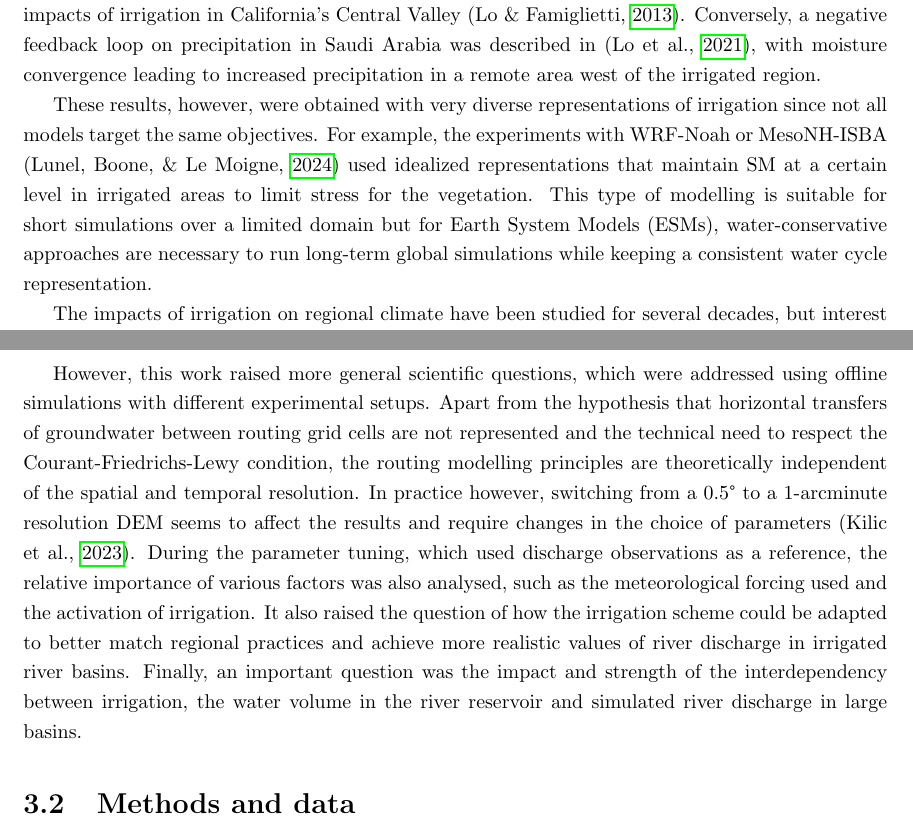
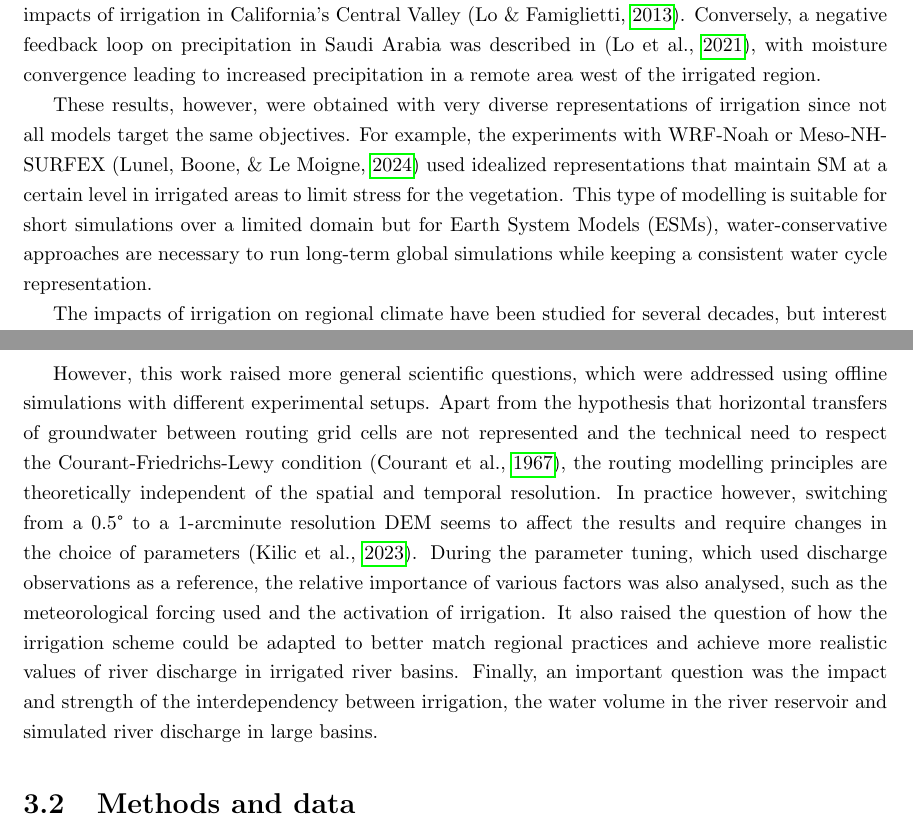
Before and after one commit to ptiengou/Manuscrit_LaTeX, a LaTeX thesis (main.tex, which reads 1.introduction.tex, 3.routing.tex): two parts of pages 16 and 47 of 148, joined at a grey line, cut so that both start at the same text. Compiled offline with pdfLaTeX.

Commit message:
Small corrections

```diff
--- a/1.introduction.tex
+++ b/1.introduction.tex
@@ -204,7 +204,7 @@ In the Ebro Valley (northern Spain), Meso-NH simulations at 2-km and 400-m resol
 
 Multiple regional modelling studies were also conducted without being associated to specific observation campaigns, particularly with the Weather Research and Forcasting (WRF) atmospheric model and the Noah LSM, showing that the representation of irrigation improves model performance \citep{qian_modeling_2013, yang_impact_2017, liu_simulating_2021}. They identified a lowering of the boundary layer and lifting condensation level over the American Great Plains \citep{qian_modeling_2013} but very heterogeneous effects on precipitation in China \citep{liu_simulating_2021}. \citet{yang_impact_2017} showed an increase in precipitation linked to irrigation in the Colorado River basin due to precipitation recycling over the Sierra Nevada mountains. This positive feedback loop and strengthening of the water cycle at the basin scale had also been described in simulations using the global Community Atmosphere Model (CAM) coupled with the Community Land Model (CLM) to study the local and remote impacts of irrigation in California's Central Valley \citep{lo_irrigation_2013}. Conversely, a negative feedback loop on precipitation in Saudi Arabia was described in \citep{lo_intense_2021}, with moisture convergence leading to increased precipitation in a remote area west of the irrigated region.
 
-These results, however, were obtained with very diverse representations of irrigation since not all models target the same objectives. For example, the experiments with WRF-Noah or MesoNH-ISBA \citep{lunel_irrigation_2024} used idealized representations that maintain SM at a certain level in irrigated areas to limit stress for the vegetation. This type of modelling is suitable for short simulations over a limited domain but for Earth System Models (ESMs), water-conservative approaches are necessary to run long-term global simulations while keeping a consistent water cycle representation.
+These results, however, were obtained with very diverse representations of irrigation since not all models target the same objectives. For example, the experiments with WRF-Noah or Meso-NH-SURFEX \citep{lunel_irrigation_2024} used idealized representations that maintain SM at a certain level in irrigated areas to limit stress for the vegetation. This type of modelling is suitable for short simulations over a limited domain but for Earth System Models (ESMs), water-conservative approaches are necessary to run long-term global simulations while keeping a consistent water cycle representation.
 
 The impacts of irrigation on regional climate have been studied for several decades, but interest in its impacts on global climate is more recent \citep{boucher_direct_2004}. By comparing coupled simulations with and without irrigation, \citet{sacks_effects_2009} found no influence on the global mean temperature but small regional cooling (less than 1 K) at mid-latitudes. In more recent studies, LSMs that represent irrigation were shown to represent the shift in energy partitioning between the turbulent fluxes, achieving large increases in latent heat flux \citep{pokhrel_incorporating_2012, arboleda-obando_validation_2024, al-yaari_role_2022}. Irrigation modelling was found to induce a cooling on yearly average values, with seasonal and regional impacts that remain highly varied \citep{puma_effects_2010, cook_irrigation_2015}. In general, effects are mostly visible in irrigation hotspots such as India, Eastern China and the United States of America.
 %tod:arboleda 2025+ ?
--- a/3.routing.tex
+++ b/3.routing.tex
@@ -9,7 +9,7 @@ Two objectives were initially identified:
     \item Evaluate and calibrate \native using a high resolution DEM over the Iberian Peninsula to identify an appropriate set of parameters for coupled simulations.
 \end{itemize}
 
-However, this work raised more general scientific questions, which were addressed using offline simulations with different experimental setups. Apart from the hypothesis that horizontal transfers of groundwater between routing grid cells are not represented and the technical need to respect the Courant-Friedrichs-Lewy condition, the routing modelling principles are theoretically independent of the spatial and temporal resolution. In practice however, switching from a 0.5° to a 1-arcminute resolution DEM seems to affect the results and require changes in the choice of parameters \citep{kilic_evaluation_2023}. During the parameter tuning, which used discharge observations as a reference, the relative importance of various factors was also analysed, such as the meteorological forcing used and the activation of irrigation. It also raised the question of how the irrigation scheme could be adapted to better match regional practices and achieve more realistic values of river discharge in irrigated river basins. Finally, an important question was the impact and strength of the interdependency between irrigation, the water volume in the river reservoir and simulated river discharge in large basins.
+However, this work raised more general scientific questions, which were addressed using offline simulations with different experimental setups. Apart from the hypothesis that horizontal transfers of groundwater between routing grid cells are not represented and the technical need to respect the Courant-Friedrichs-Lewy condition \citep{courant_partial_1967}, the routing modelling principles are theoretically independent of the spatial and temporal resolution. In practice however, switching from a 0.5° to a 1-arcminute resolution DEM seems to affect the results and require changes in the choice of parameters \citep{kilic_evaluation_2023}. During the parameter tuning, which used discharge observations as a reference, the relative importance of various factors was also analysed, such as the meteorological forcing used and the activation of irrigation. It also raised the question of how the irrigation scheme could be adapted to better match regional practices and achieve more realistic values of river discharge in irrigated river basins. Finally, an important question was the impact and strength of the interdependency between irrigation, the water volume in the river reservoir and simulated river discharge in large basins.
 
 \section{Methods and data}
 
```
